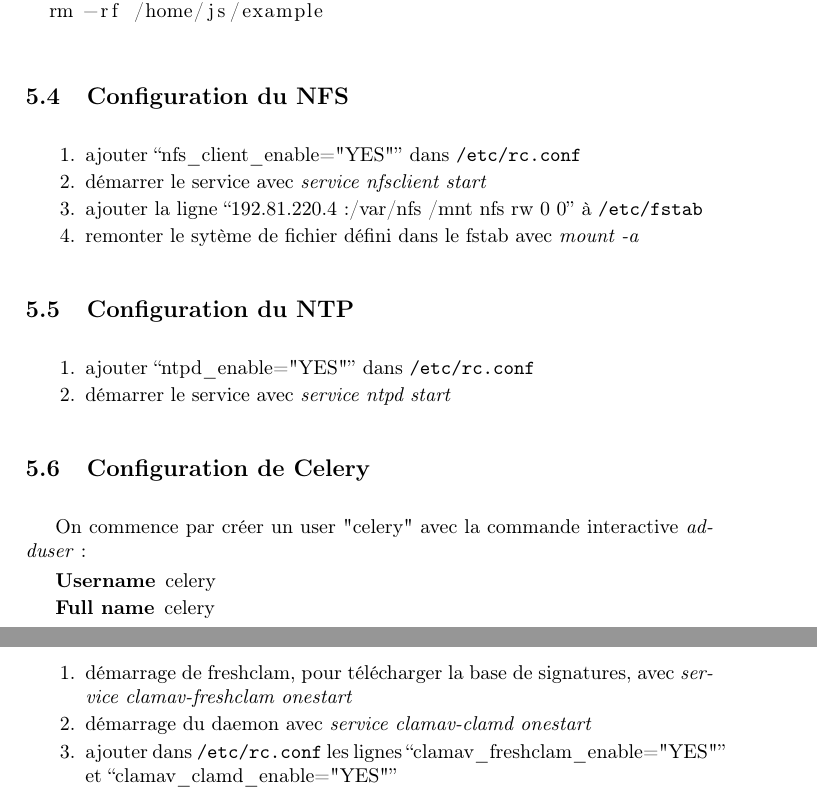
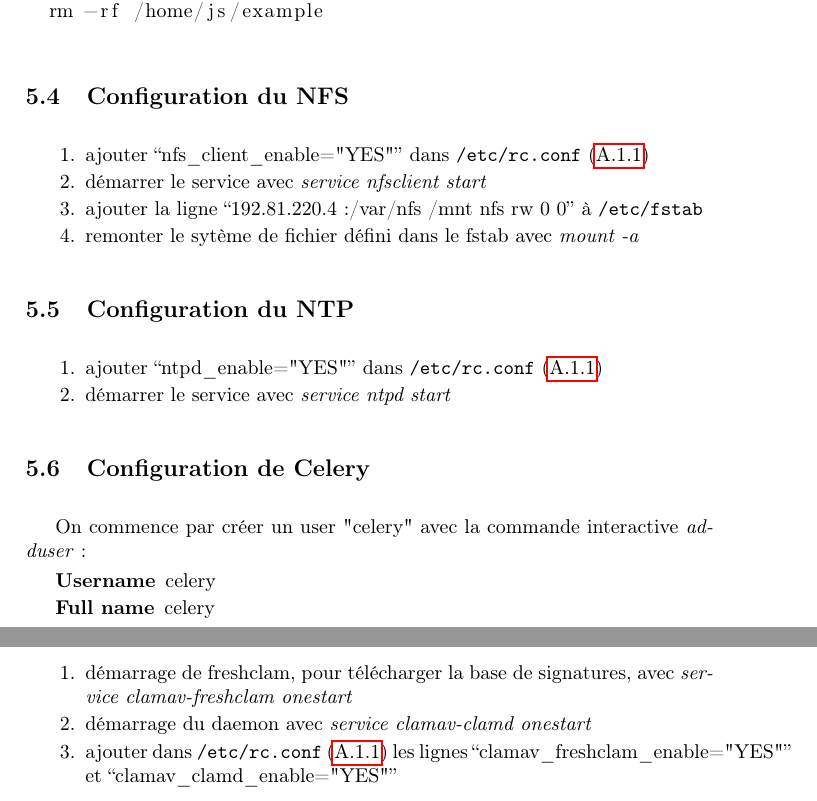
Before and after one commit to C4ptainCrunch/info-f-309, a LaTeX document (rapport/rapport.tex): two parts of pages 8 and 9 of 12, joined at a grey line, cut so that both start at the same text. Compiled offline with pdfLaTeX.

Commit message:
annexe: rc.conf + références

```diff
--- a/rapport/rapport.tex
+++ b/rapport/rapport.tex
@@ -300,7 +300,7 @@ Puis on démonte tous les dossiers montés et on peut enfin les supprimer.
 
 \subsection{Configuration du NFS}
 \begin{enumerate}
-  \item ajouter ``nfs\_client\_enable="YES"'' dans \texttt{/etc/rc.conf}
+  \item ajouter ``nfs\_client\_enable="YES"'' dans \texttt{/etc/rc.conf} (\ref{subs:etc-rc-conf})
   \item démarrer le service avec \emph{service nfsclient start}
   \item ajouter la ligne ``192.81.220.4:/var/nfs        /mnt        nfs        rw        0        0'' à \texttt{/etc/fstab}
   \item remonter le sytème de fichier défini dans le fstab avec \emph{mount -a}
@@ -308,7 +308,7 @@ Puis on démonte tous les dossiers montés et on peut enfin les supprimer.
 
 \subsection{Configuration du NTP}
 \begin{enumerate}
-  \item ajouter ``ntpd\_enable="YES"'' dans \texttt{/etc/rc.conf}
+  \item ajouter ``ntpd\_enable="YES"'' dans \texttt{/etc/rc.conf} (\ref{subs:etc-rc-conf})
   \item démarrer le service avec \emph{service ntpd start}
 \end{enumerate}
 
@@ -358,7 +358,7 @@ On peut vérifier que celery tourne bien en allant regarder son pid dans \texttt
 \begin{enumerate}
   \item démarrage de freshclam, pour télécharger la base de signatures, avec \emph{service clamav-freshclam onestart}
   \item démarrage du daemon avec \emph{service clamav-clamd onestart}
-  \item ajouter dans \texttt{/etc/rc.conf} les lignes ``clamav\_freshclam\_enable="YES"'' et ``clamav\_clamd\_enable="YES"''
+  \item ajouter dans \texttt{/etc/rc.conf} (\ref{subs:etc-rc-conf}) les lignes ``clamav\_freshclam\_enable="YES"'' et ``clamav\_clamd\_enable="YES"''
 \end{enumerate}
 
 \subsection{Mise à jour}
```
Also changed, not shown: rapport/rapport.tex (6 more changed lines), 1 other file.
